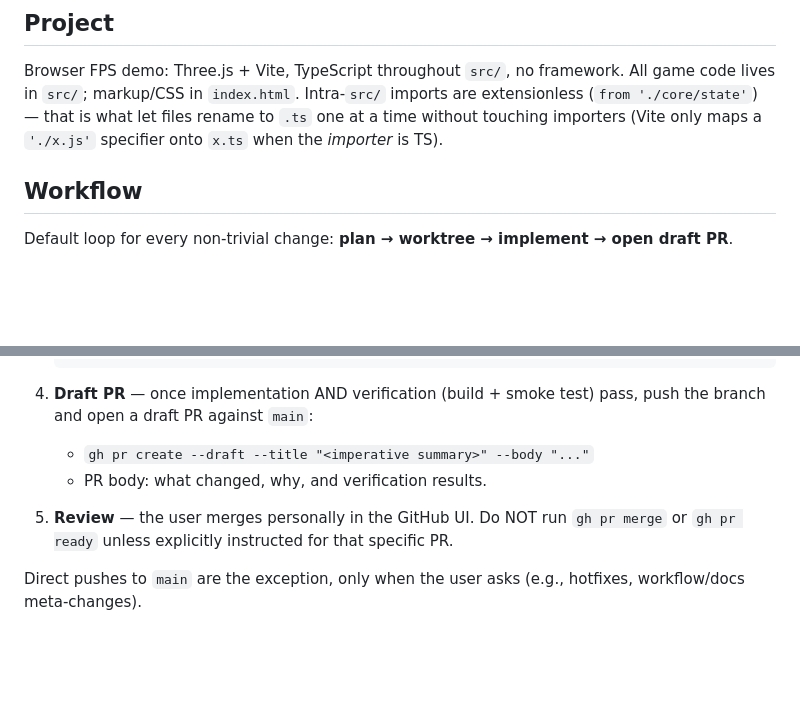
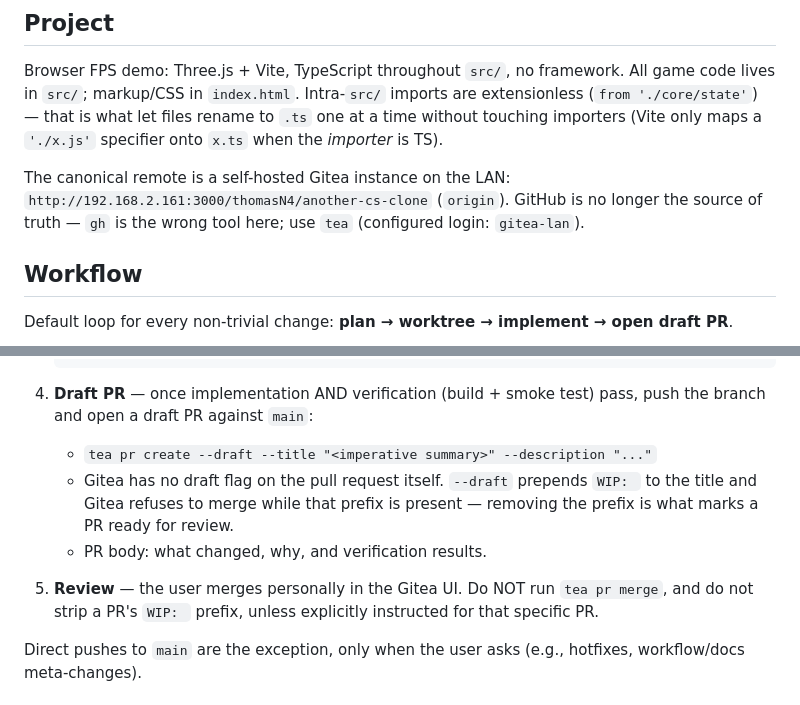
Before and after one commit to thomasN4/hitscan, a Markdown page: AGENTS.md, 2 parts joined by grey strips. Drawn GitHub-style; blank space fills up the shorter version.

Commit message:
Point the PR workflow at Gitea; drop the gh CLI from AGENTS.md
The repo now lives on the LAN Gitea instance, so gh pr create/merge no
longer address the canonical remote. Swap in tea, and spell out that a
Gitea draft is a WIP: title prefix rather than a flag on the PR itself —
that difference changes what "mark ready" means in step 5.

````diff
--- a/AGENTS.md
+++ b/AGENTS.md
@@ -5,6 +5,11 @@ Guidance for AI agents (and humans) working in this repository.
 ## Project
 
 Browser FPS demo: Three.js + Vite, TypeScript throughout `src/`, no framework. All game code lives in `src/`; markup/CSS in `index.html`. Intra-`src/` imports are extensionless (`from './core/state'`) — that is what let files rename to `.ts` one at a time without touching importers (Vite only maps a `'./x.js'` specifier onto `x.ts` when the *importer* is TS).
+
+The canonical remote is a self-hosted Gitea instance on the LAN:
+`http://192.168.2.161:3000/thomasN4/another-cs-clone` (`origin`). GitHub is no
+longer the source of truth — `gh` is the wrong tool here; use `tea` (configured
+login: `gitea-lan`).
 
 ## Workflow
 
@@ -29,9 +34,12 @@ Default loop for every non-trivial change: **plan → worktree → implement →
    Fix missing player import breaking reload; add smoke test and debug hook
    ```
 4. **Draft PR** — once implementation AND verification (build + smoke test) pass, push the branch and open a draft PR against `main`:
-   - `gh pr create --draft --title "<imperative summary>" --body "..."`
+   - `tea pr create --draft --title "<imperative summary>" --description "..."`
+   - Gitea has no draft flag on the pull request itself. `--draft` prepends
+     `WIP: ` to the title and Gitea refuses to merge while that prefix is
+     present — removing the prefix is what marks a PR ready for review.
    - PR body: what changed, why, and verification results.
-5. **Review** — the user merges personally in the GitHub UI. Do NOT run `gh pr merge` or `gh pr ready` unless explicitly instructed for that specific PR.
+5. **Review** — the user merges personally in the Gitea UI. Do NOT run `tea pr merge`, and do not strip a PR's `WIP: ` prefix, unless explicitly instructed for that specific PR.
 
 Direct pushes to `main` are the exception, only when the user asks (e.g., hotfixes, workflow/docs meta-changes).
 
````
Also changed, not shown: docs/refactor-plan.md (+2 -1 lines).
